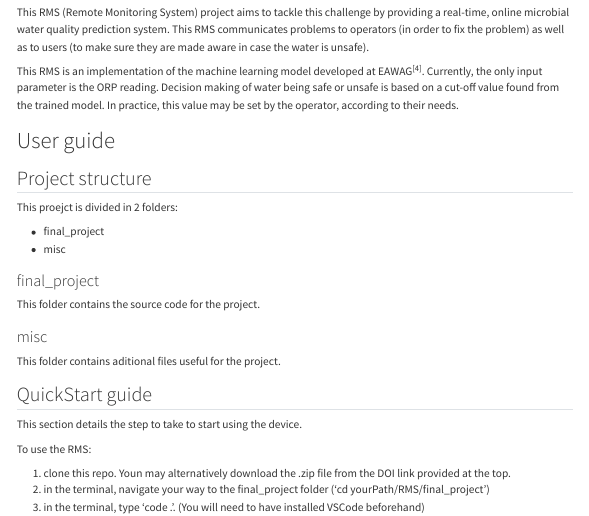
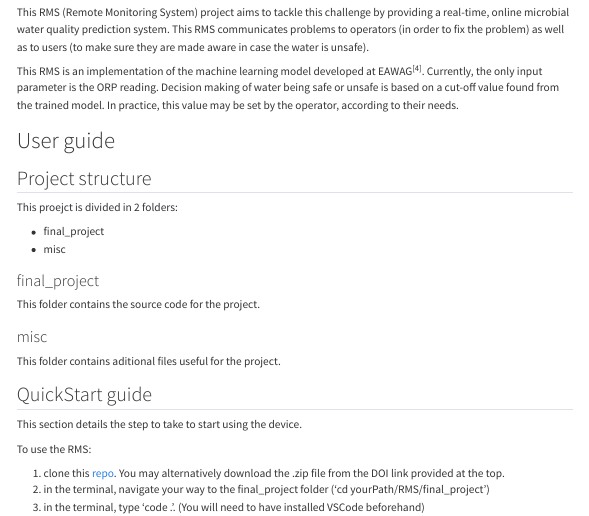
Before and after one commit to cedricormond00/RMS, a Quarto document (README.qmd): the page in a window 1100 px wide, from 160 px down. Rendered offline with R 4.5, knitr and Pandoc in place of Quarto, with nearby package versions; drawn as R Markdown's standard HTML page in place of the format the file asks for; menus at the side of the page are left out; badge pictures from the web are left out.

Commit message:
added a link to my github repo

```diff
--- a/README.qmd
+++ b/README.qmd
@@ -51,7 +51,7 @@ This section details the step to take to start using the device.
 
 To use the RMS:
 
- 1. clone this repo. Youn may alternatively download the .zip file from the DOI link provided at the top.
+ 1. clone this [repo](https://github.com/cedricormond00/RMS). You may alternatively download the .zip file from the DOI link provided at the top.
  2. in the terminal, navigate your way to the final_project folder ('cd yourPath/RMS/final_project')
  3. in the terminal, type 'code .'. (You will need to have installed VSCode beforehand)
  4. assemble the hardware as shown in figure @fig-assembly
```
Also changed, not shown: README.md.
